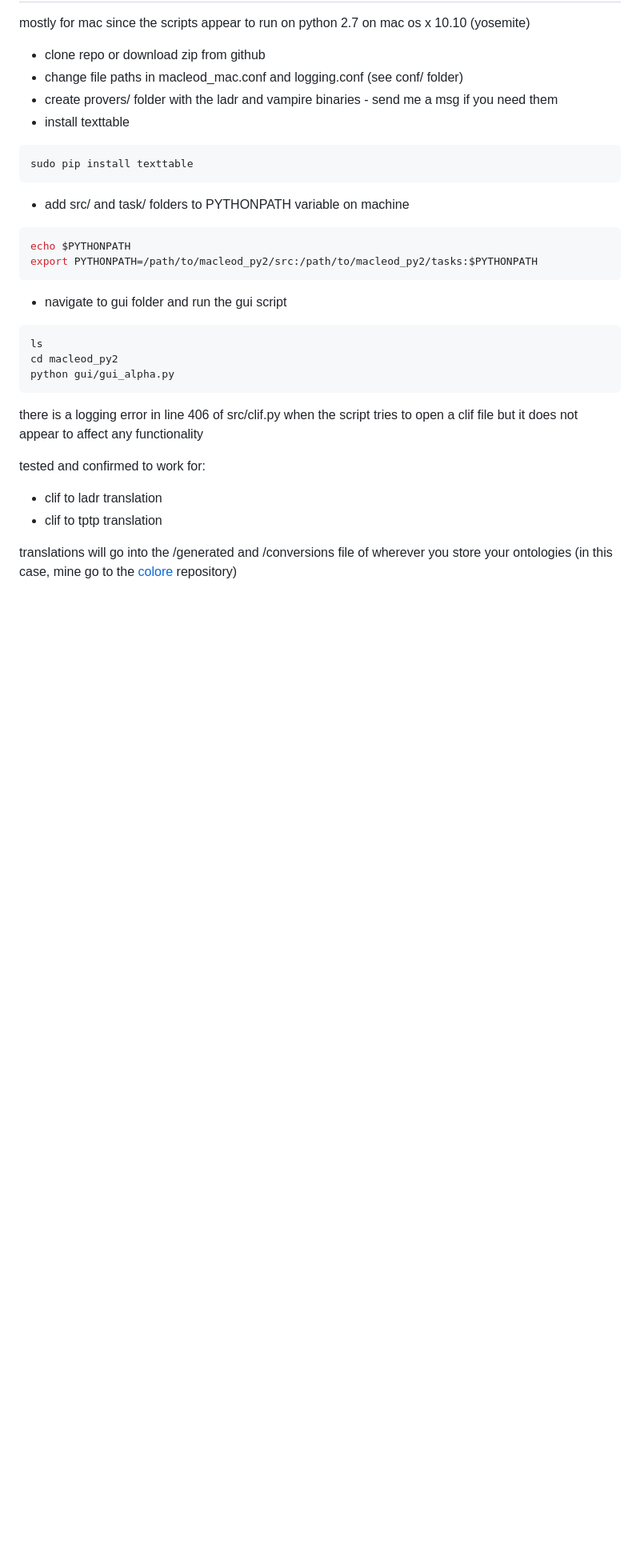
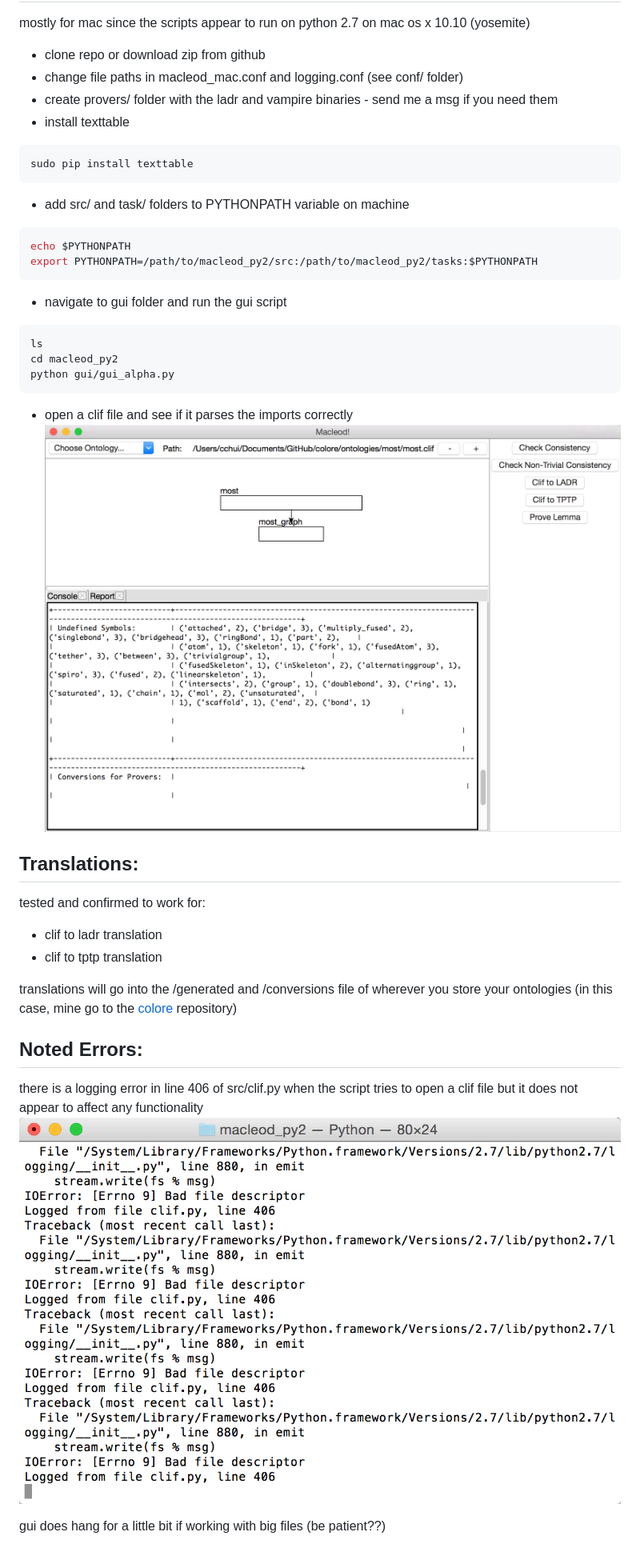
Before and after one commit to carmenchui/macleod_py2, a Markdown page: README.md, the part around the change. Shown: that part at 80% size. Drawn GitHub-style; pictures changed too: doc/img/2018-04-04_11-25-16.jpg (added), doc/img/2018-04-04_11-25-39.jpg (added); blank space fills up the shorter version.

Commit message:
added scrnshots

````diff
--- a/README.md
+++ b/README.md
@@ -26,10 +26,20 @@ ls
 cd macleod_py2
 python gui/gui_alpha.py
 ```
-there is a logging error in line 406 of src/clif.py when the script tries to open a clif file but it does not appear to affect any functionality
+* open a clif file and see if it parses the imports correctly
+![gui](/doc/img/2018-04-04_11-25-39.jpg?raw=true)
 
+Translations:
+-------------
 tested and confirmed to work for:
 * clif to ladr translation
 * clif to tptp translation
 
 translations will go into the /generated and /conversions file of wherever you store your ontologies (in this case, mine go to the [colore](http://colore.oor.net) repository)
+
+Noted Errors:
+-------------
+there is a logging error in line 406 of src/clif.py when the script tries to open a clif file but it does not appear to affect any functionality
+![406error](/doc/img/2018-04-04_11-25-16.jpg?raw=true)
+
+gui does hang for a little bit if working with big files (be patient??)
````
